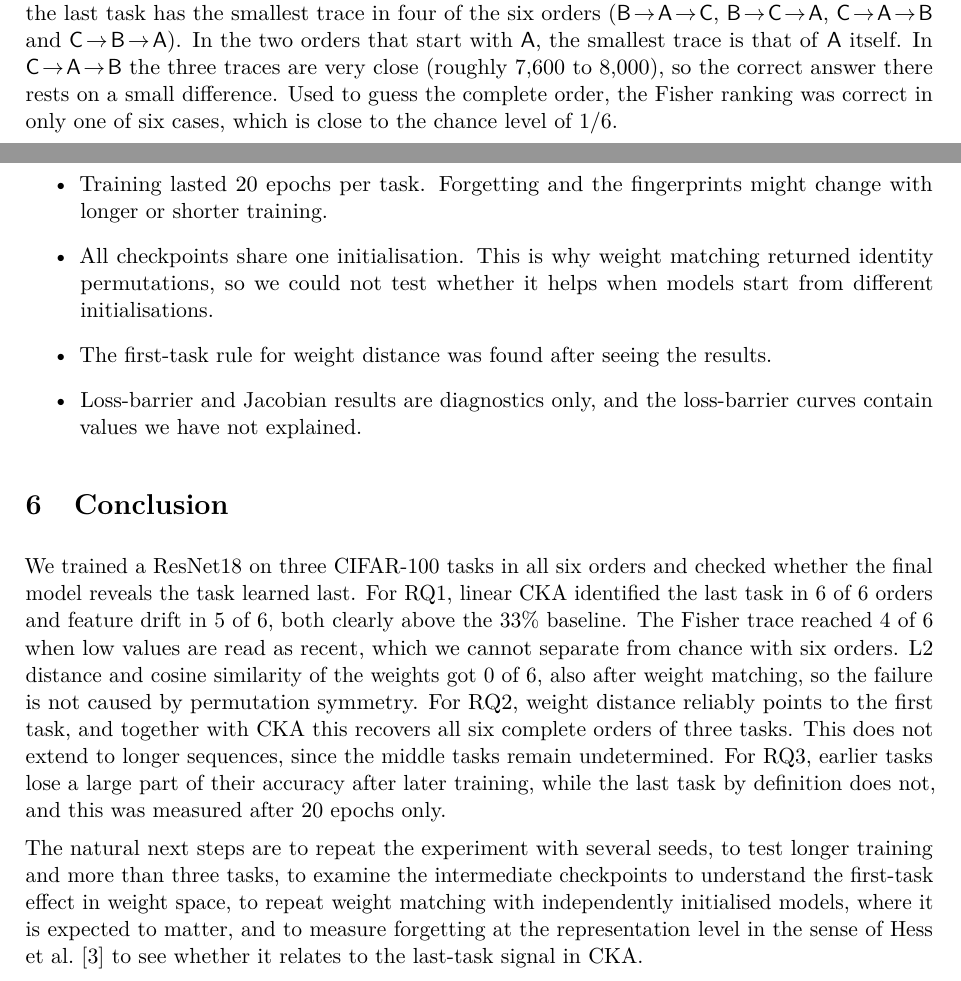
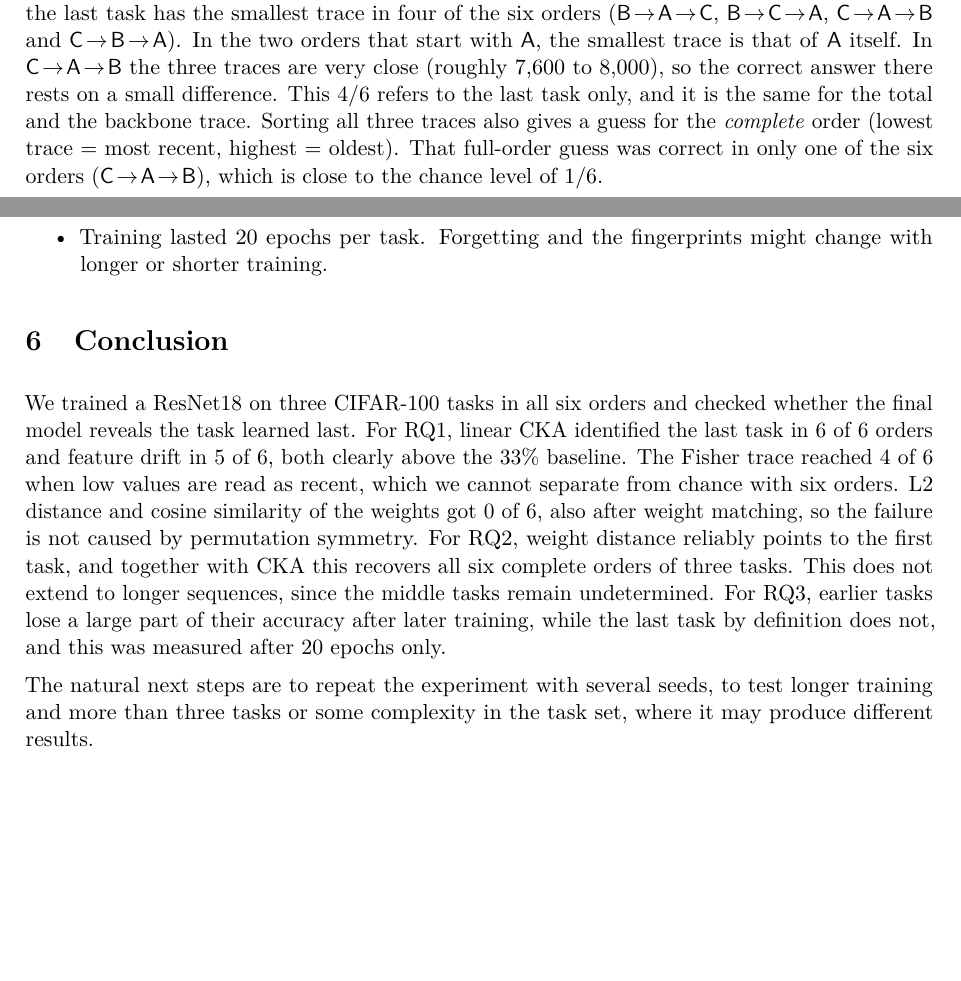
Before and after one commit to Ataulhaye/Sequential-Fine-Tuning-Order-Fingerprints, a LaTeX paper (docs/LatexReport/report.tex): two parts of pages 7 and 11 of 12, joined at a grey line, cut so that both start at the same text, the shorter picture padded with empty space. Compiled offline with pdfLaTeX.

Commit message:
some report improvements

```diff
--- a/docs/LatexReport/report.tex
+++ b/docs/LatexReport/report.tex
@@ -23,7 +23,7 @@
 \title{Does a Sequentially Fine-Tuned Network Remember What It Learned Last?\\[0.3em]
 \large Order Fingerprints and Forgetting in a ResNet18 on Three CIFAR-100 Tasks}
 \author{Ata Ul Haye, Daniel Flick\\[0.2em]Practical Machine Learning SoSe 2026, Goethe Universität Frankfurt}
-
+\date{}
 \begin{document}
 \maketitle
 
@@ -191,7 +191,7 @@ Feature drift (Figure~\ref{fig:drift}) points the same way, but the margins are
 
 \subsubsection{Fisher information}
 
-Figure~\ref{fig:fisher} shows the Fisher traces. They range from about 5{,}000 to 12{,}000, and the backbone trace is only slightly below the total trace, so the heads contribute little. Under ``low is recent'' the last task has the smallest trace in four of the six orders (\order{B}{A}{C}, \order{B}{C}{A}, \order{C}{A}{B} and \order{C}{B}{A}). In the two orders that start with \task{A}, the smallest trace is that of \task{A} itself. In \order{C}{A}{B} the three traces are very close (roughly 7{,}600 to 8{,}000), so the correct answer there rests on a small difference. Used to guess the complete order, the Fisher ranking was correct in only one of six cases, which is close to the chance level of $1/6$.
+Figure~\ref{fig:fisher} shows the Fisher traces. They range from about 5{,}000 to 12{,}000, and the backbone trace is only slightly below the total trace, so the heads contribute little. Under ``low is recent'' the last task has the smallest trace in four of the six orders (\order{B}{A}{C}, \order{B}{C}{A}, \order{C}{A}{B} and \order{C}{B}{A}). In the two orders that start with \task{A}, the smallest trace is that of \task{A} itself. In \order{C}{A}{B} the three traces are very close (roughly 7{,}600 to 8{,}000), so the correct answer there rests on a small difference. This 4/6 refers to the last task only, and it is the same for the total and the backbone trace. Sorting all three traces also gives a guess for the \emph{complete} order (lowest trace = most recent, highest = oldest). That full-order guess was correct in only one of the six orders (\order{C}{A}{B}), which is close to the chance level of $1/6$.
 
 \begin{figure}[t]
 \centering
@@ -282,16 +282,13 @@ The forgetting results fit the general expectation: earlier tasks are damaged by
   \item There are only six orders. One flipped prediction changes an accuracy by 16.7 points, and the orders share the same references.
   \item We use three small tasks with five classes each and one architecture. Other task sets, more tasks, or larger models may behave differently.
   \item Training lasted 20 epochs per task. Forgetting and the fingerprints might change with longer or shorter training.
-  \item All checkpoints share one initialisation. This is why weight matching returned identity permutations, so we could not test whether it helps when models start from different initialisations.
-  \item The first-task rule for weight distance was found after seeing the results.
-  \item Loss-barrier and Jacobian results are diagnostics only, and the loss-barrier curves contain values we have not explained.
 \end{itemize}
 
 \section{Conclusion}\label{sec:conclusion}
 
 We trained a ResNet18 on three CIFAR-100 tasks in all six orders and checked whether the final model reveals the task learned last. For RQ1, linear CKA identified the last task in 6 of 6 orders and feature drift in 5 of 6, both clearly above the 33\% baseline. The Fisher trace reached 4 of 6 when low values are read as recent, which we cannot separate from chance with six orders. L2 distance and cosine similarity of the weights got 0 of 6, also after weight matching, so the failure is not caused by permutation symmetry. For RQ2, weight distance reliably points to the first task, and together with CKA this recovers all six complete orders of three tasks. This does not extend to longer sequences, since the middle tasks remain undetermined. For RQ3, earlier tasks lose a large part of their accuracy after later training, while the last task by definition does not, and this was measured after 20 epochs only.
 
-The natural next steps are to repeat the experiment with several seeds, to test longer training and more than three tasks, to examine the intermediate checkpoints to understand the first-task effect in weight space, to repeat weight matching with independently initialised models, where it is expected to matter, and to measure forgetting at the representation level in the sense of Hess et al.\ \cite{hess2024} to see whether it relates to the last-task signal in CKA.
+The natural next steps are to repeat the experiment with several seeds, to test longer training and more than three tasks or some complexity in the task set, where it may produce different results.
 
 \begin{thebibliography}{9}\small
 
```
Also changed, not shown: docs/LatexReport/report.pdf, docs/LatexReport/report.tex (2 more changed lines).
